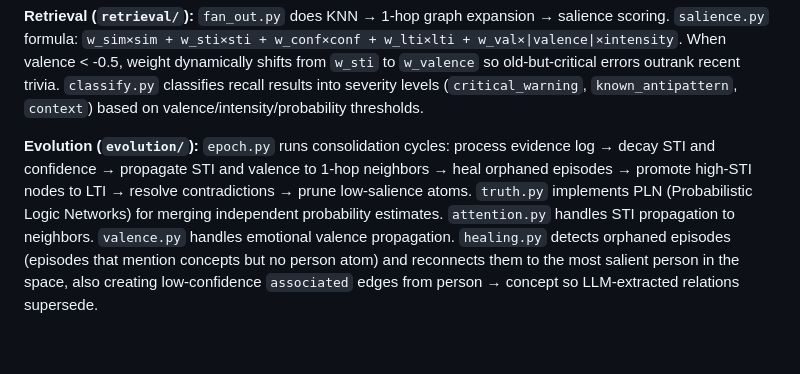
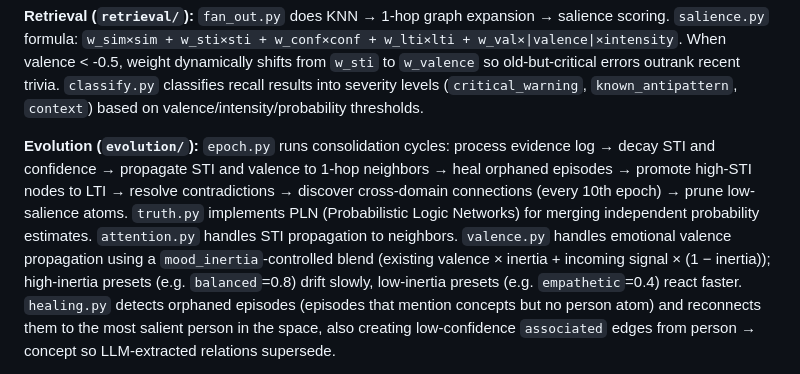
Before and after one commit to cyqlelabs/smrti, a Markdown page: CLAUDE.md, the part around one of its changes. Rendered like a GitHub page; blank space fills up the shorter version.

```diff
--- a/CLAUDE.md
+++ b/CLAUDE.md
@@ -40,5 +40,5 @@ Smrti is an AtomSpace-inspired memory engine for AI agents. It stores beliefs as
 
 **Retrieval (`retrieval/`):** `fan_out.py` does KNN → 1-hop graph expansion → salience scoring. `salience.py` formula: `w_sim×sim + w_sti×sti + w_conf×conf + w_lti×lti + w_val×|valence|×intensity`. When valence < -0.5, weight dynamically shifts from `w_sti` to `w_valence` so old-but-critical errors outrank recent trivia. `classify.py` classifies recall results into severity levels (`critical_warning`, `known_antipattern`, `context`) based on valence/intensity/probability thresholds.
 
-**Evolution (`evolution/`):** `epoch.py` runs consolidation cycles: process evidence log → decay STI and confidence → propagate STI and valence to 1-hop neighbors → heal orphaned episodes → promote high-STI nodes to LTI → resolve contradictions → prune low-salience atoms. `truth.py` implements PLN (Probabilistic Logic Networks) for merging independent probability estimates. `attention.py` handles STI propagation to neighbors. `valence.py` handles emotional valence propagation. `healing.py` detects orphaned episodes (episodes that mention concepts but no person atom) and reconnects them to the most salient person in the space, also creating low-confidence `associated` edges from person → concept so LLM-extracted relations supersede.
+**Evolution (`evolution/`):** `epoch.py` runs consolidation cycles: process evidence log → decay STI and confidence → propagate STI and valence to 1-hop neighbors → heal orphaned episodes → promote high-STI nodes to LTI → resolve contradictions → discover cross-domain connections (every 10th epoch) → prune low-salience atoms. `truth.py` implements PLN (Probabilistic Logic Networks) for merging independent probability estimates. `attention.py` handles STI propagation to neighbors. `valence.py` handles emotional valence propagation using a `mood_inertia`-controlled blend (existing valence × inertia + incoming signal × (1 − inertia)); high-inertia presets (e.g. `balanced`=0.8) drift slowly, low-inertia presets (e.g. `empathetic`=0.4) react faster. `healing.py` detects orphaned episodes (episodes that mention concepts but no person atom) and reconnects them to the most salient person in the space, also creating low-confidence `associated` edges from person → concept so LLM-extracted relations supersede.
 
```
Also changed, not shown: other parts of CLAUDE.md (+2 -2 lines), README.md (+4 -1 lines).
